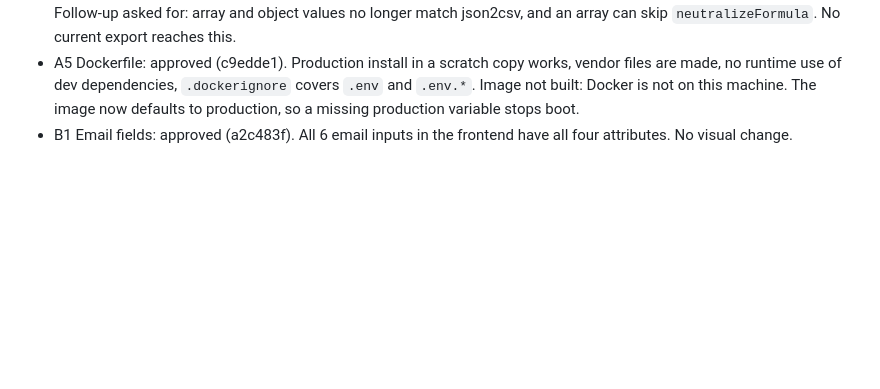
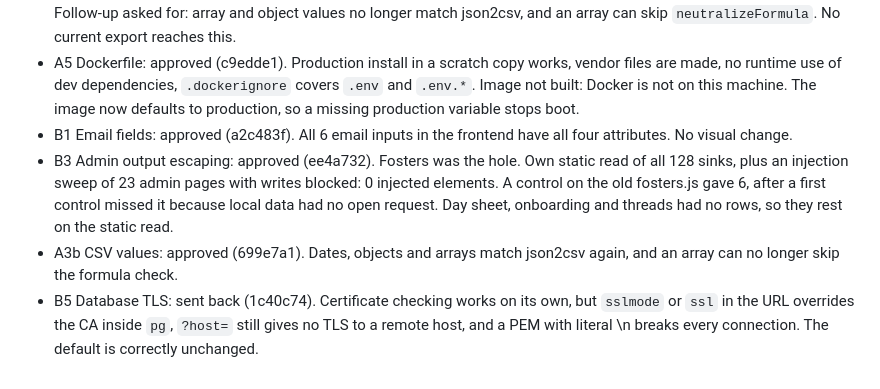
Before and after one commit to rdavidson5637/ShelterLinkMain, a Markdown page: docs/run-2/REVIEWS.md, the part around the change. Drawn GitHub-style; blank space fills up the shorter version.

Commit message:
Record the B3, A3b and B5 reviews.
Co-Authored-By: Claude Opus 5.5 <noreply@anthropic.com>

```diff
--- a/docs/run-2/REVIEWS.md
+++ b/docs/run-2/REVIEWS.md
@@ -35,3 +35,6 @@ signed in, because no local database existed then.
 - A3 Dependencies and CSV writer: approved (3d60e16). Old and new writers match on all string and number inputs, and every export passes only those. Audit rerun: only zod remains (high, needs a breaking upgrade, in QUESTIONS.md). Follow-up asked for: array and object values no longer match json2csv, and an array can skip `neutralizeFormula`. No current export reaches this.
 - A5 Dockerfile: approved (c9edde1). Production install in a scratch copy works, vendor files are made, no runtime use of dev dependencies, `.dockerignore` covers `.env` and `.env.*`. Image not built: Docker is not on this machine. The image now defaults to production, so a missing production variable stops boot.
 - B1 Email fields: approved (a2c483f). All 6 email inputs in the frontend have all four attributes. No visual change.
+- B3 Admin output escaping: approved (ee4a732). Fosters was the hole. Own static read of all 128 sinks, plus an injection sweep of 23 admin pages with writes blocked: 0 injected elements. A control on the old fosters.js gave 6, after a first control missed it because local data had no open request. Day sheet, onboarding and threads had no rows, so they rest on the static read.
+- A3b CSV values: approved (699e7a1). Dates, objects and arrays match json2csv again, and an array can no longer skip the formula check.
+- B5 Database TLS: sent back (1c40c74). Certificate checking works on its own, but `sslmode` or `ssl` in the URL overrides the CA inside `pg`, `?host=` still gives no TLS to a remote host, and a PEM with literal \\n breaks every connection. The default is correctly unchanged.
```
